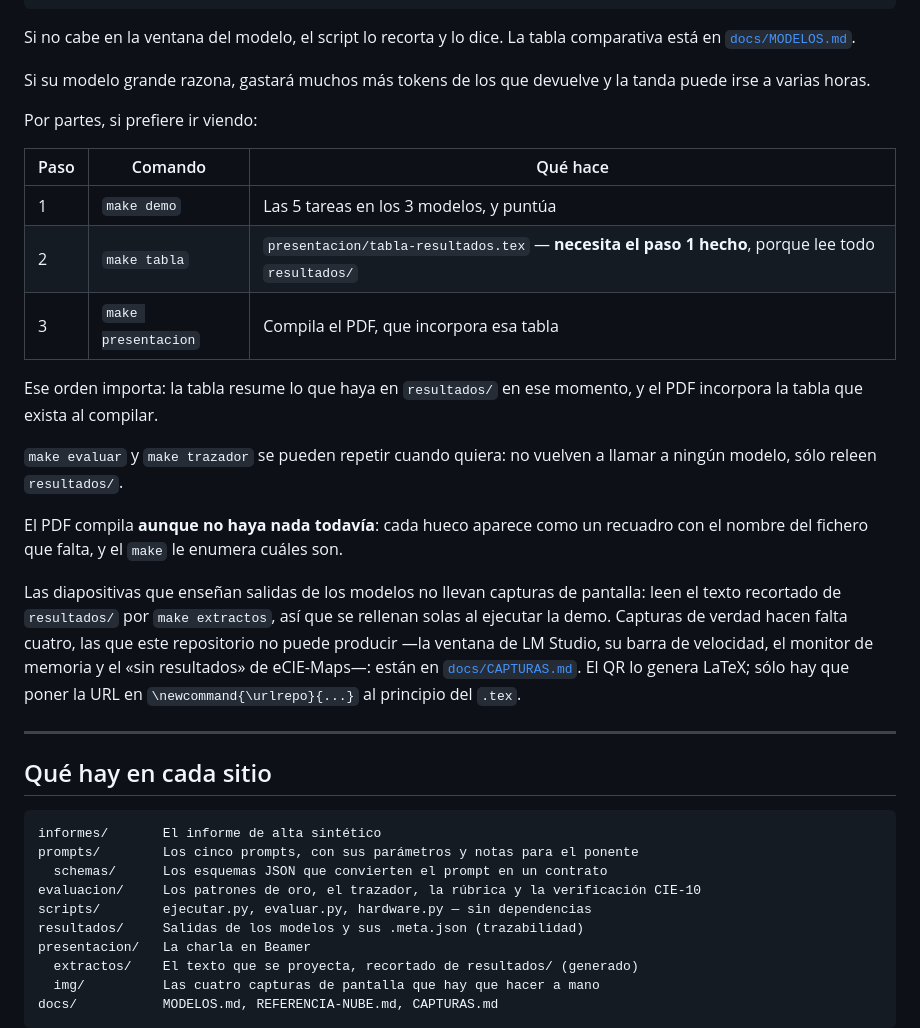
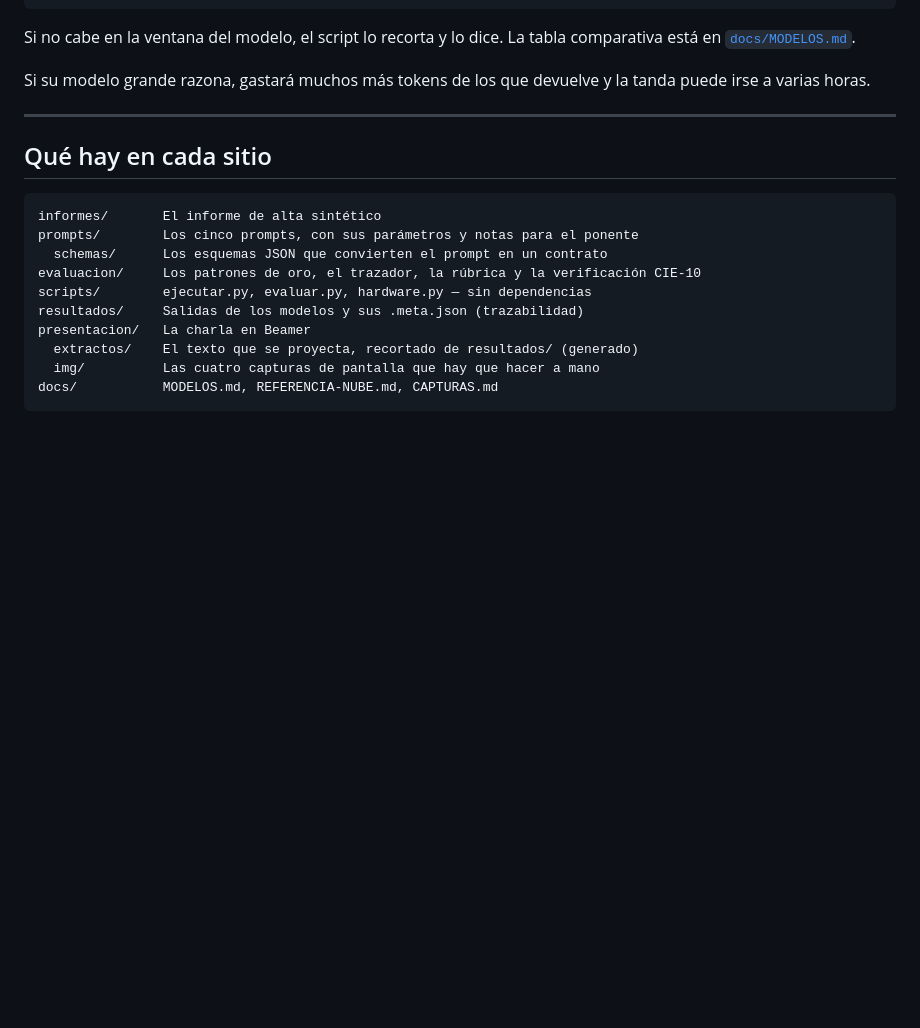
Before and after one commit to lucianosanchez/demoSLM-IASalud, a Markdown page: README.md, the part around one of its changes. Drawn GitHub-style; blank space fills up the shorter version.

```diff
--- a/README.md
+++ b/README.md
@@ -126,30 +126,6 @@ comparativa está en [`docs/MODELOS.md`](docs/MODELOS.md).
 Si su modelo grande razona, gastará muchos más tokens de los que devuelve y la
 tanda puede irse a varias horas.
 
-Por partes, si prefiere ir viendo:
-
-| Paso | Comando | Qué hace |
-|---|---|---|
-| 1 | `make demo` | Las 5 tareas en los 3 modelos, y puntúa |
-| 2 | `make tabla` | `presentacion/tabla-resultados.tex` — **necesita el paso 1 hecho**, porque lee todo `resultados/` |
-| 3 | `make presentacion` | Compila el PDF, que incorpora esa tabla |
-
-Ese orden importa: la tabla resume lo que haya en `resultados/` en ese momento, y
-el PDF incorpora la tabla que exista al compilar.
-
-`make evaluar` y `make trazador` se pueden repetir cuando quiera: no vuelven a
-llamar a ningún modelo, sólo releen `resultados/`.
-
-El PDF compila **aunque no haya nada todavía**: cada hueco aparece como un
-recuadro con el nombre del fichero que falta, y el `make` le enumera cuáles son.
-
-Las diapositivas que enseñan salidas de los modelos no llevan capturas de
-pantalla: leen el texto recortado de `resultados/` por `make extractos`, así que
-se rellenan solas al ejecutar la demo. Capturas de verdad hacen falta cuatro, las
-que este repositorio no puede producir —la ventana de LM Studio, su barra de
-velocidad, el monitor de memoria y el «sin resultados» de eCIE-Maps—: están en
-[`docs/CAPTURAS.md`](docs/CAPTURAS.md). El QR lo genera LaTeX; sólo hay que poner
-la URL en `\newcommand{\urlrepo}{...}` al principio del `.tex`.
 
 ---
 
```
Also changed, not shown: other parts of README.md (+2 -46 lines).
